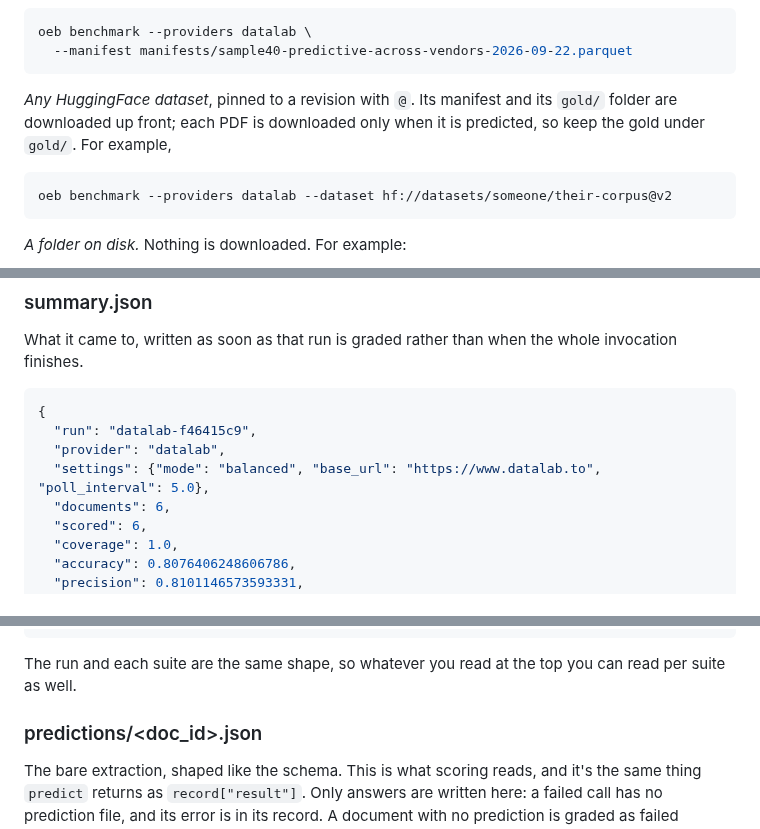
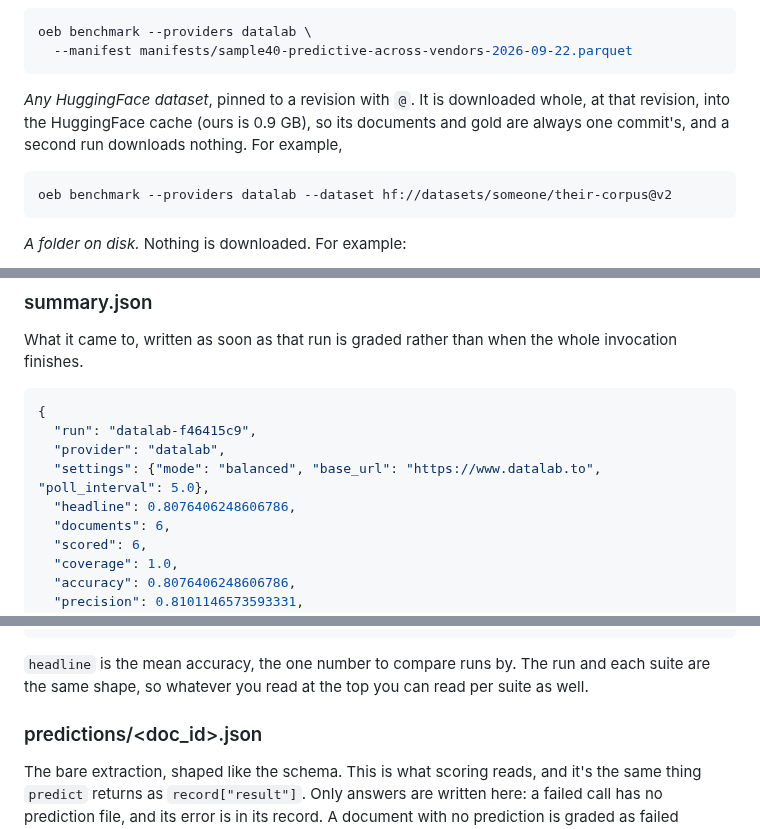
Before and after one commit to datalab-to/omni_extract_bench, a Markdown page: docs/API.md, 3 parts joined by grey strips. Rendered like a GitHub page.

````diff
--- a/docs/API.md
+++ b/docs/API.md
@@ -273,9 +290,9 @@ oeb benchmark --providers datalab \
   --manifest manifests/sample40-predictive-across-vendors-2026-09-22.parquet
 ```
 
-*Any HuggingFace dataset*, pinned to a revision with `@`. Its manifest and its `gold/` folder
-are downloaded up front; each PDF is downloaded only when it is predicted, so keep the gold
-under `gold/`. For example,
+*Any HuggingFace dataset*, pinned to a revision with `@`. It is downloaded whole, at that
+revision, into the HuggingFace cache (ours is 0.9 GB), so its documents and gold are always one
+commit's, and a second run downloads nothing. For example,
 
 ```bash
 oeb benchmark --providers datalab --dataset hf://datasets/someone/their-corpus@v2
@@ -495,6 +508,7 @@ finishes.
   "run": "datalab-f46415c9",
   "provider": "datalab",
   "settings": {"mode": "balanced", "base_url": "https://www.datalab.to", "poll_interval": 5.0},
+  "headline": 0.8076406248606786,
   "documents": 6,
   "scored": 6,
   "coverage": 1.0,
@@ -513,8 +527,8 @@ finishes.
 }
 ```
 
-The run and each suite are the same shape, so whatever you read at the top you can read per
-suite as well.
+`headline` is the mean accuracy, the one number to compare runs by. The run and each suite are the
+same shape, so whatever you read at the top you can read per suite as well.
 
 
 ### predictions/&lt;doc_id&gt;.json
````
Also changed, not shown: other parts of docs/API.md (+29 -15 lines), CHANGELOG.md (+21 -13 lines).
